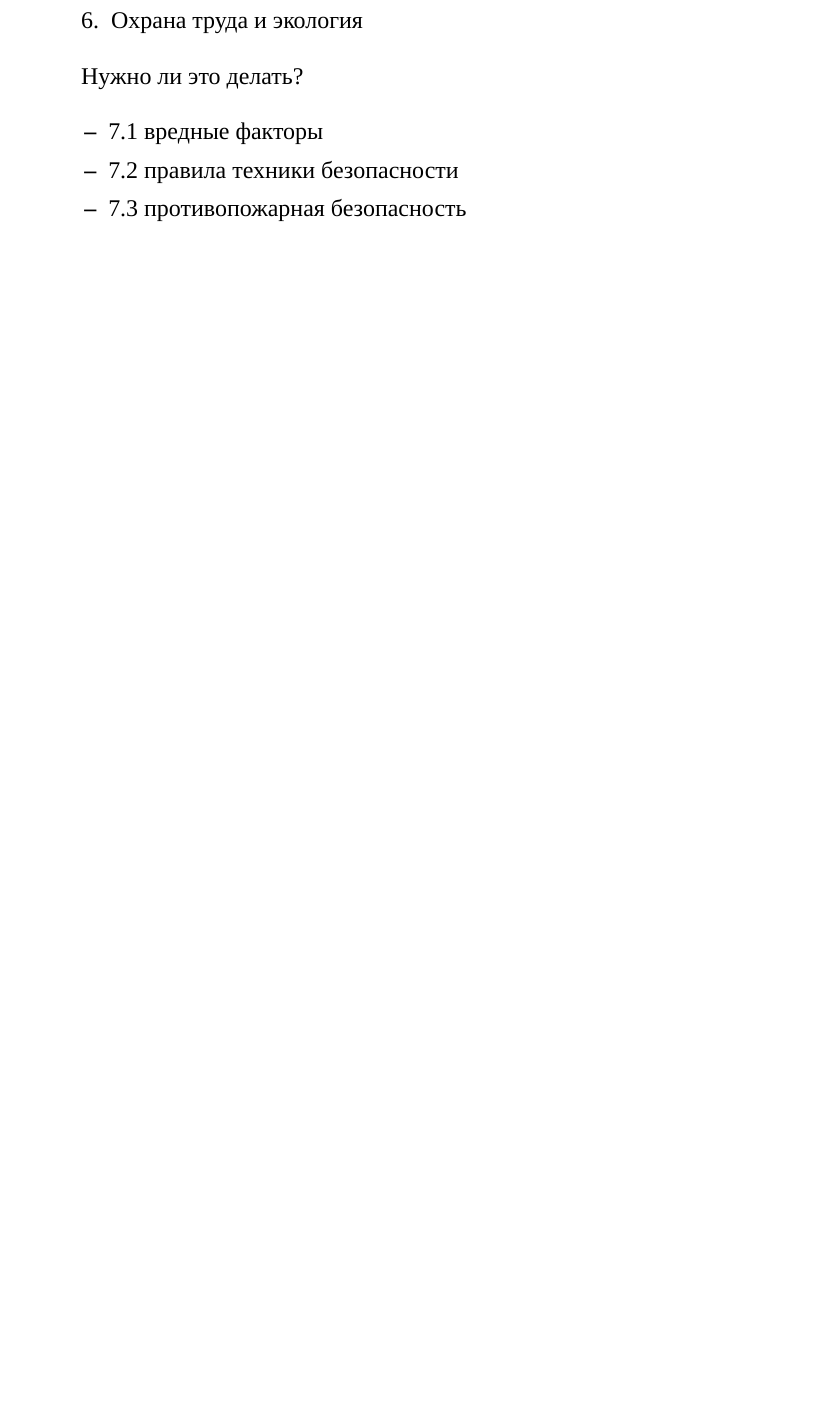
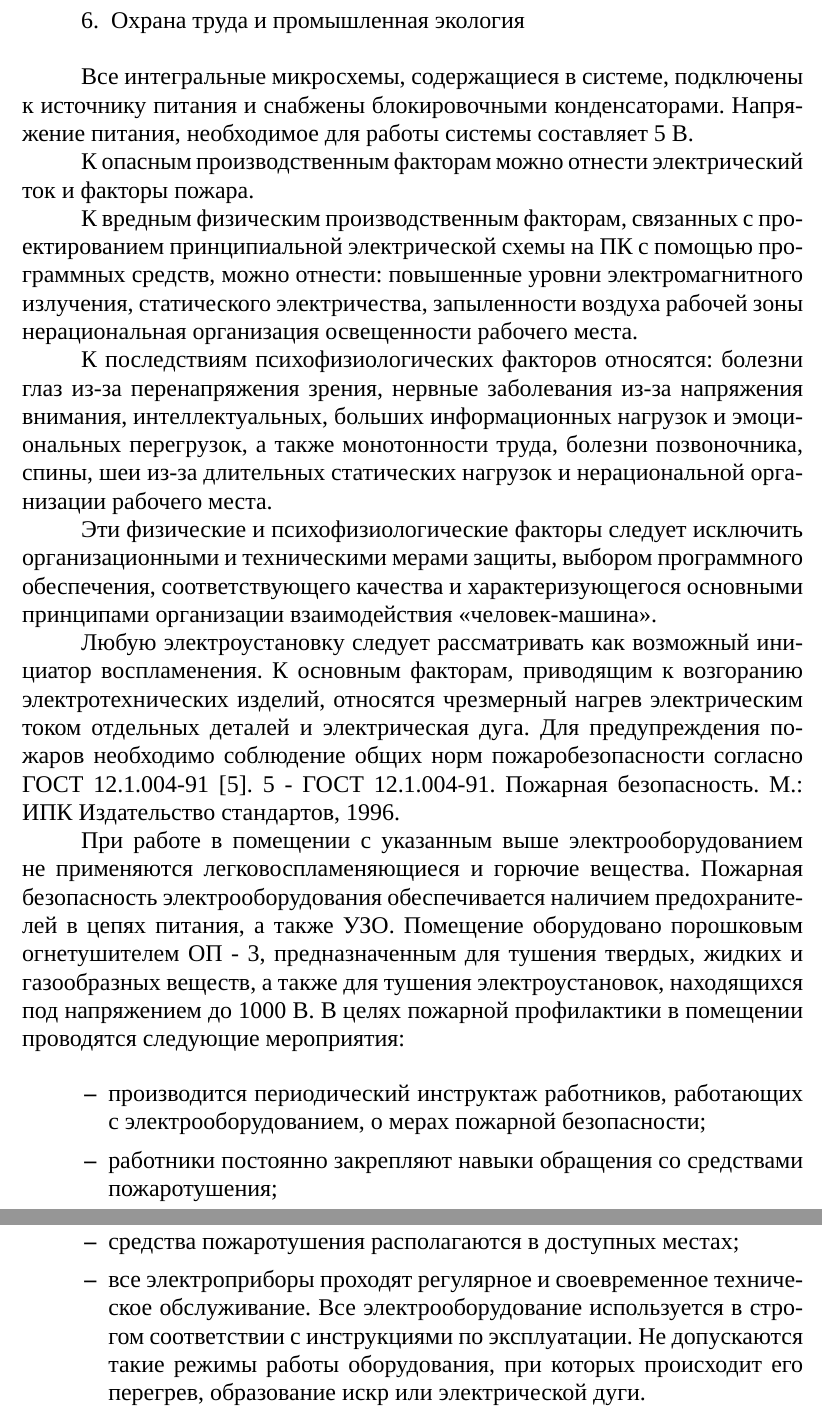
Before and after one commit to MaximumQuiet/master-thesis, a LaTeX document (main.tex, which reads inc/7-safety-work.tex, inc/7-safety-work/main.tex): part of page 40 of 42 before the commit and two parts of pages 40 and 41 of 43 after it, the two joined at a grey line, cut so that both start at the same text, the shorter picture padded with empty space. Compiled offline with XeLaTeX; a missing font is replaced by an installed copy or a similar font.

Commit message:
Finish section 'Охрана труда и промышленная экология'

```diff
--- /dev/null
+++ b/inc/7-safety-work.tex
@@ -0,0 +1,24 @@
+\section{Охрана труда и промышленная экология}
+
+Все интегральные микросхемы, содержащиеся в системе, подключены к источнику
+питания и снабжены блокировочными конденсаторами. Напряжение питания,
+необходимое для работы системы составляет 5 В.
+
+К опасным производственным факторам можно отнести электрический ток и факторы пожара.
+
+К вредным физическим производственным факторам, связанных с проектированием принципиальной электрической схемы на ПК с помощью программных средств, можно отнести: повышенные уровни электромагнитного излучения, статического электричества, запыленности воздуха рабочей зоны нерациональная организация освещенности рабочего места.
+
+К последствиям психофизиологических факторов относятся: болезни глаз из-за перенапряжения зрения, нервные заболевания из-за напряжения внимания, интеллектуальных, больших информационных нагрузок и эмоциональных перегрузок, а также монотонности труда, болезни позвоночника, спины, шеи из-за длительных статических нагрузок и нерациональной организации рабочего места.
+
+Эти физические и психофизиологические факторы следует исключить организационными и техническими мерами защиты, выбором программного обеспечения, соответствующего качества и характеризующегося основными принципами организации взаимодействия «человек-машина».
+
+Любую электроустановку следует рассматривать как возможный инициатор воспламенения. К основным факторам, приводящим к возгоранию электротехнических изделий, относятся чрезмерный нагрев электрическим током отдельных деталей и электрическая дуга. Для предупреждения пожаров необходимо соблюдение общих норм пожаробезопасности согласно ГОСТ 12.1.004-91 [5]. 5 - ГОСТ 12.1.004-91. Пожарная безопасность. М.: ИПК Издательство стандартов, 1996.
+
+При работе в помещении с указанным выше электрооборудованием не применяются легковоспламеняющиеся и горючие вещества. Пожарная безопасность электрооборудования обеспечивается наличием предохранителей в цепях питания, а также УЗО. Помещение оборудовано порошковым огнетушителем ОП - 3, предназначенным для тушения твердых, жидких и газообразных веществ, а также для тушения электроустановок, находящихся под напряжением до 1000 В. В целях пожарной профилактики в помещении проводятся следующие мероприятия:
+
+\begin{itemize*}
+\item производится периодический инструктаж работников, работающих с электрооборудованием, о мерах пожарной безопасности;
+\item работники постоянно закрепляют навыки обращения со средствами пожаротушения;
+\item средства пожаротушения располагаются в доступных местах;
+\item все электроприборы проходят регулярное и своевременное техническое обслуживание. Все электрооборудование используется в строгом соответствии с инструкциями по эксплуатации. Не допускаются такие режимы работы оборудования, при которых происходит его перегрев, образование искр или электрической дуги.
+\end{itemize*}
--- a/inc/7-safety-work/main.tex
+++ /dev/null
@@ -1,9 +0,0 @@
-\section{Охрана труда и экология}
-
-Нужно ли это делать?
-
-\begin{itemize*}
-\item 7.1 вредные факторы
-\item 7.2 правила техники безопасности
-\item 7.3 противопожарная безопасность
-\end{itemize*}
```
Also changed, not shown: main.tex (+1 -1 lines).
